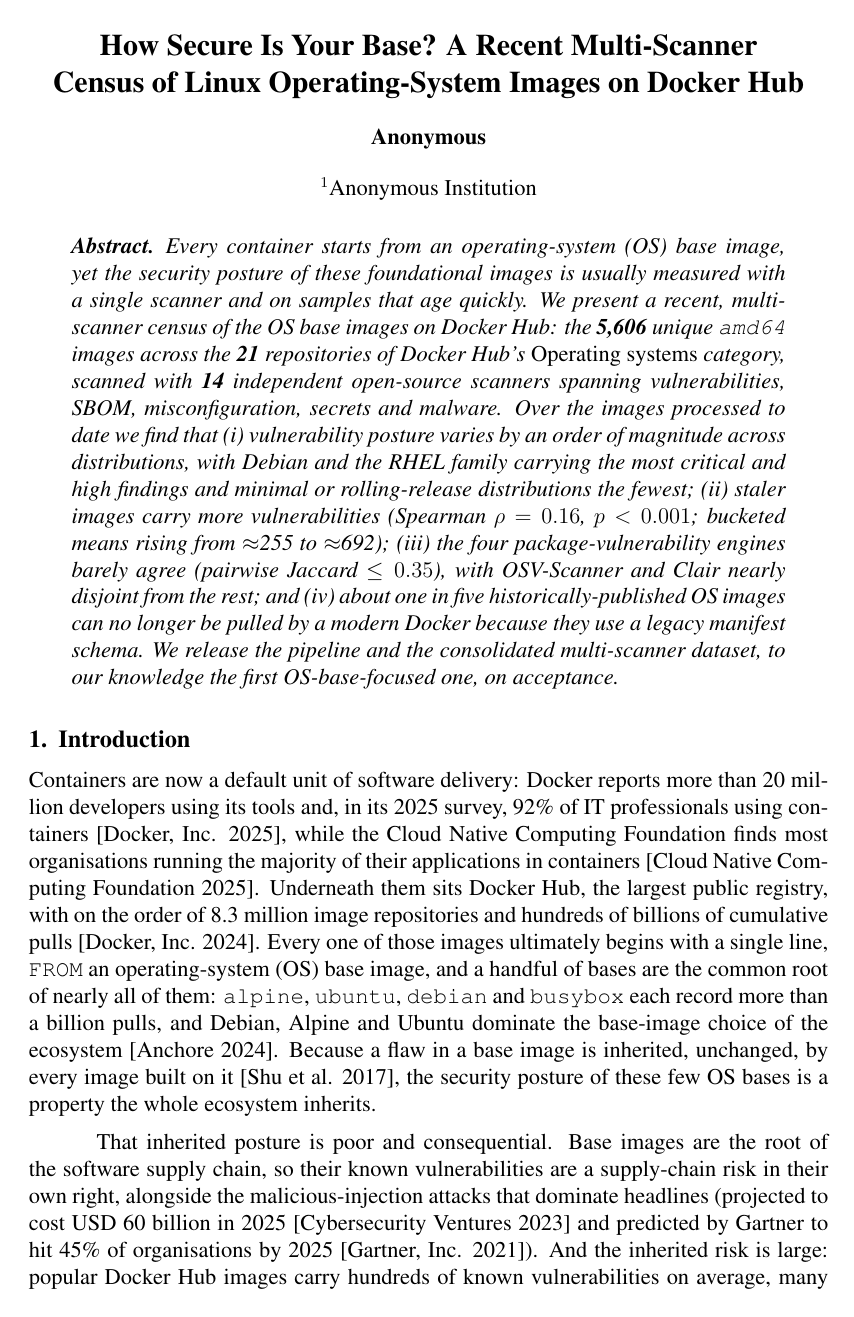
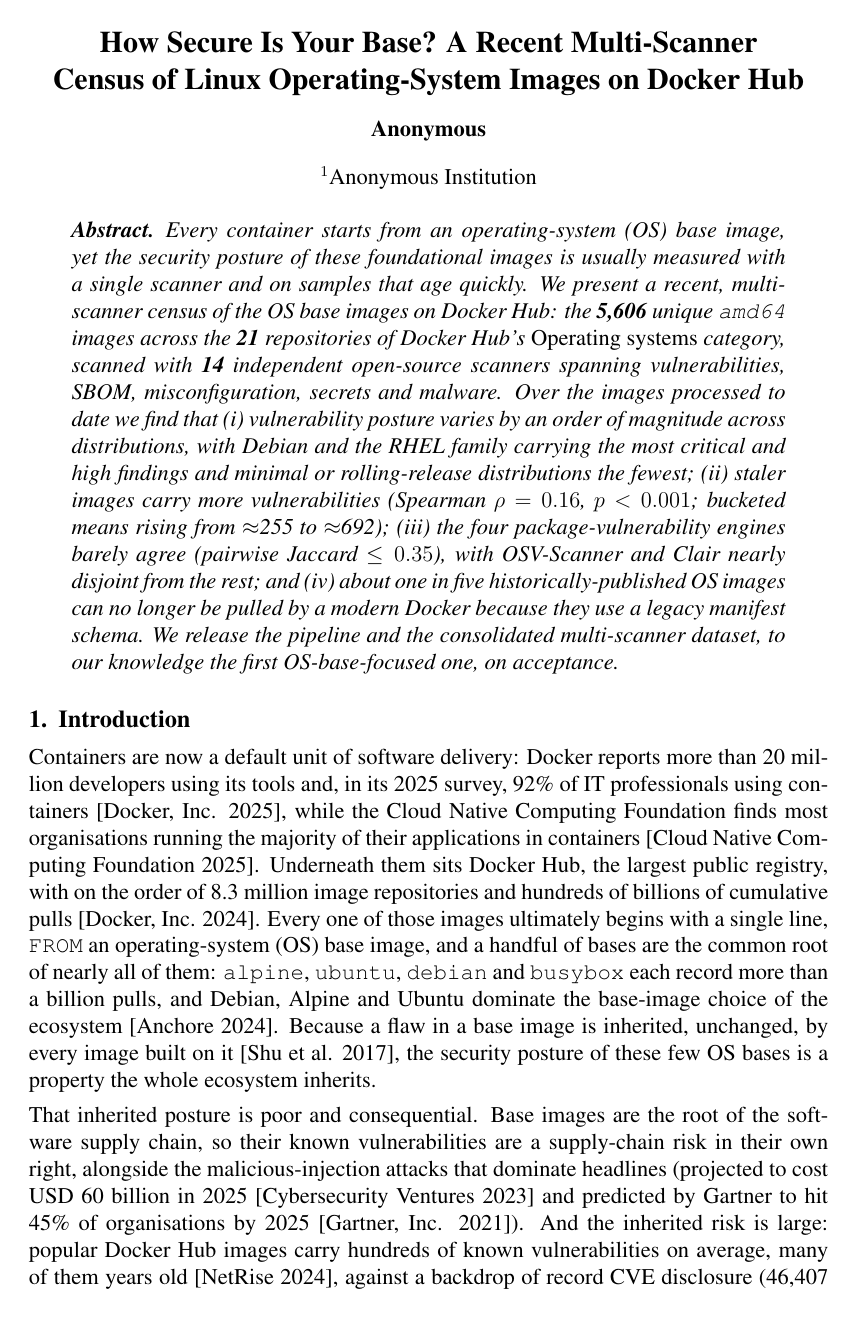
Before and after one commit to ChimangoScan/os-census, a LaTeX paper (paper/main.tex): page 1 of 9 before the commit and page 1 of 8 after it. Compiled offline with pdfLaTeX.

Commit message:
Block paragraph style: flush-left (no indent) paragraphs separated by space

```diff
--- a/paper/main.tex
+++ b/paper/main.tex
@@ -19,6 +19,9 @@
 \setlength{\intextsep}{5pt plus 2pt minus 2pt}
 \setlength{\floatsep}{5pt plus 2pt minus 2pt}
 \emergencystretch=3em  % absorve overfull de listas \texttt{} (nomes de repo)
+% paragrafos sem indentacao (flush), separados por espaco -- igual em toda secao
+\setlength{\parindent}{0pt}
+\setlength{\parskip}{4pt plus 1pt minus 1pt}
 % Float placement (match the companion paper): keep figures/tables near their text.
 \usepackage{float}
 \renewcommand{\topfraction}{0.95}
```
Also changed, not shown: paper/main.pdf.
